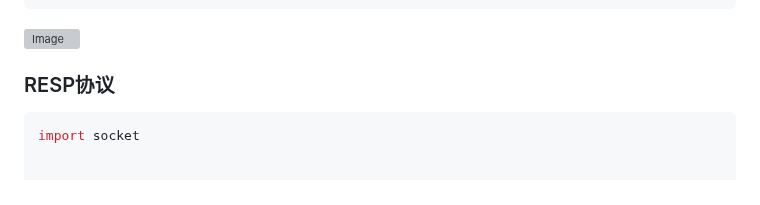
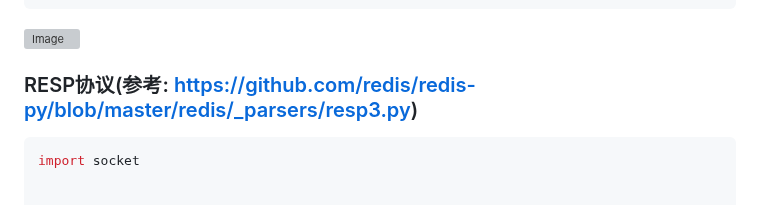
Before and after one commit to forthcoming/essay, a Markdown page: db/redis.md, the part around the change. Rendered like a GitHub page; grey boxes are pictures that could not be loaded.

````diff
--- a/db/redis.md
+++ b/db/redis.md
@@ -767,7 +767,7 @@ int aeProcessEvents(aeEventLoop *eventLoop,int flags){
 
 ![Image](source/redis网络模型.png)
 
-### RESP协议
+### RESP协议(参考: https://github.com/redis/redis-py/blob/master/redis/_parsers/resp3.py)
 
 ```python
 import socket
````
